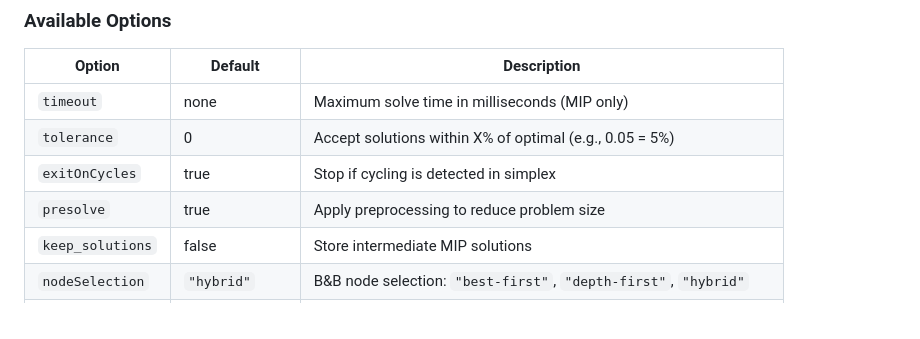
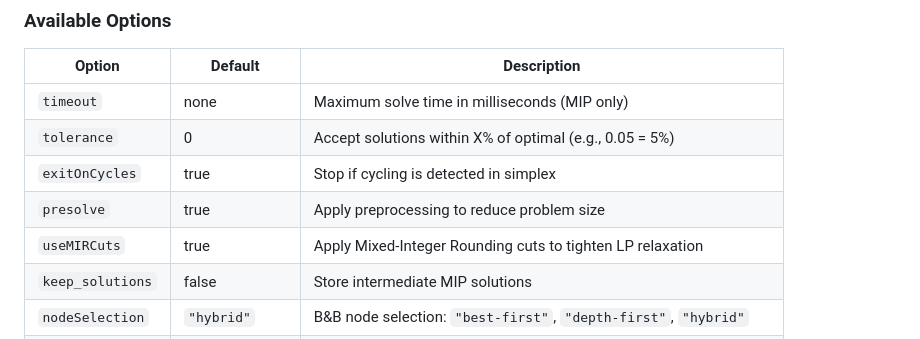
Before and after one commit to JWally/jsLPSolver, a Markdown page: API.md, the part around the change. Rendered like a GitHub page.

```diff
--- a/API.md
+++ b/API.md
@@ -178,6 +178,7 @@ Options can be specified at the model level or in an `options` object:
 | `tolerance`      | 0              | Accept solutions within X% of optimal (e.g., 0.05 = 5%)             |
 | `exitOnCycles`   | true           | Stop if cycling is detected in simplex                              |
 | `presolve`       | true           | Apply preprocessing to reduce problem size                          |
+| `useMIRCuts`     | true           | Apply Mixed-Integer Rounding cuts to tighten LP relaxation          |
 | `keep_solutions` | false          | Store intermediate MIP solutions                                    |
 | `nodeSelection`  | `"hybrid"`     | B&B node selection: `"best-first"`, `"depth-first"`, `"hybrid"`     |
 | `branching`      | `"pseudocost"` | Variable selection: `"most-fractional"`, `"pseudocost"`, `"strong"` |
```
Also changed, not shown: README.md (+7 -7 lines).
